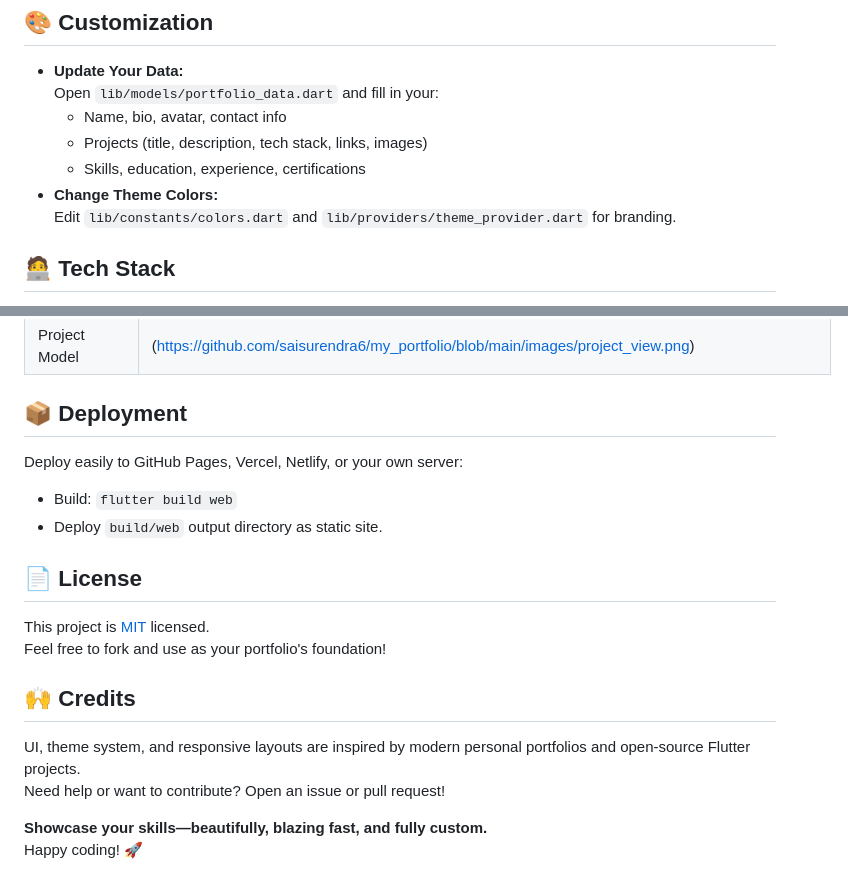
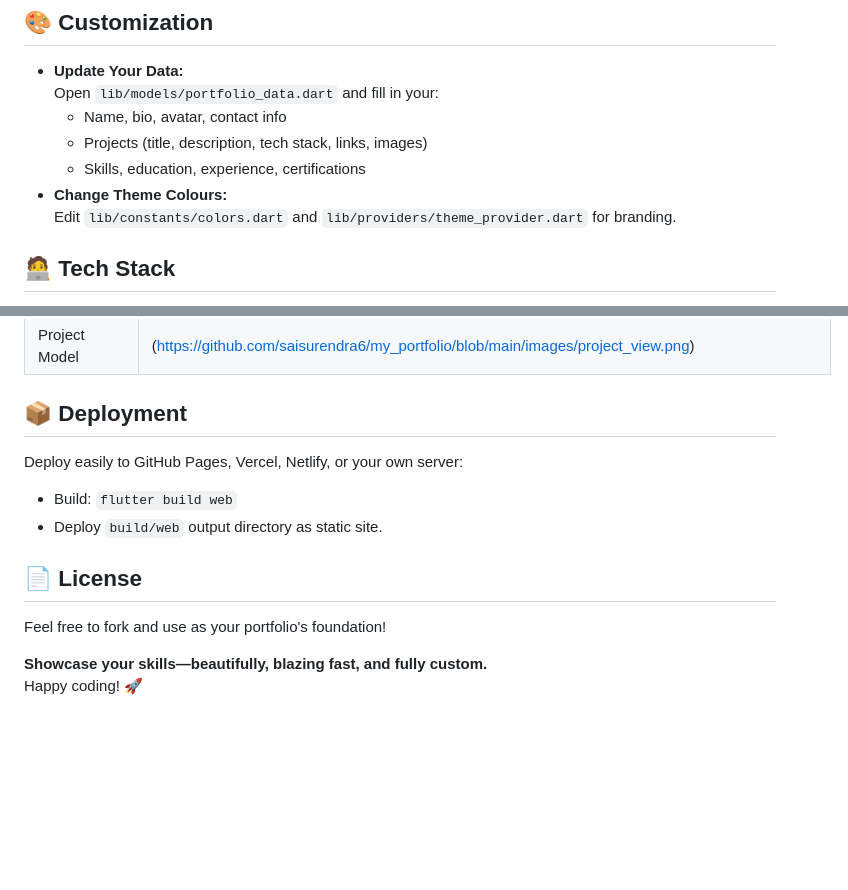
Before and after one commit to saisurendra6/my_portfolio, a Markdown page: README.md, 2 parts joined by grey strips. Rendered like a GitHub page; blank space fills up the shorter version.

```diff
--- a/README.md
+++ b/README.md
@@ -82,7 +82,7 @@ lib/
   - Name, bio, avatar, contact info
   - Projects (title, description, tech stack, links, images)
   - Skills, education, experience, certifications
-- **Change Theme Colors:**
+- **Change Theme Colours:**
   Edit `lib/constants/colors.dart` and `lib/providers/theme_provider.dart` for branding.
 
 
@@ -108,20 +108,13 @@ lib/
 
 
 ## 📦 Deployment
-
 Deploy easily to GitHub Pages, Vercel, Netlify, or your own server:
 - Build: `flutter build web`
 - Deploy `build/web` output directory as static site.
 
 ## 📄 License
-
-This project is [MIT](LICENSE) licensed.
 Feel free to fork and use as your portfolio's foundation!
 
-## 🙌 Credits
-
-UI, theme system, and responsive layouts are inspired by modern personal portfolios and open-source Flutter projects.
-Need help or want to contribute? Open an issue or pull request!
 
 **Showcase your skills—beautifully, blazing fast, and fully custom.**
 Happy coding! 🚀
```
